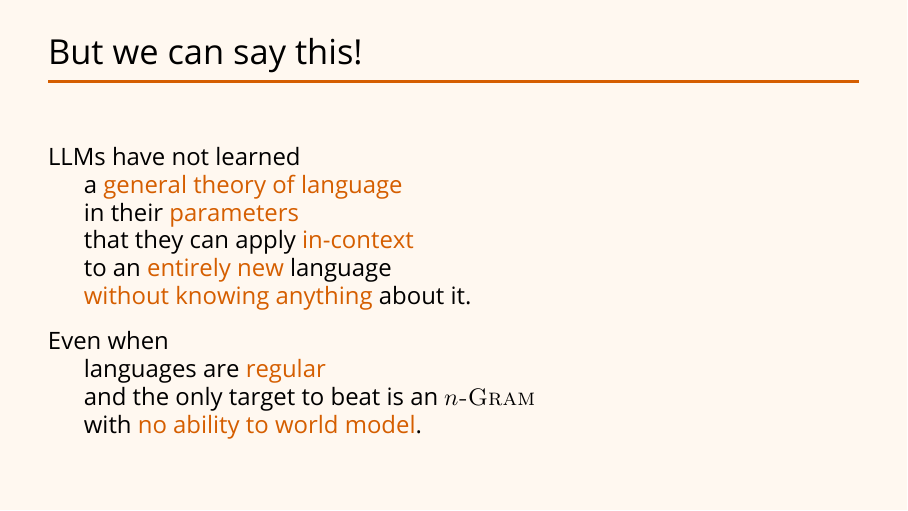
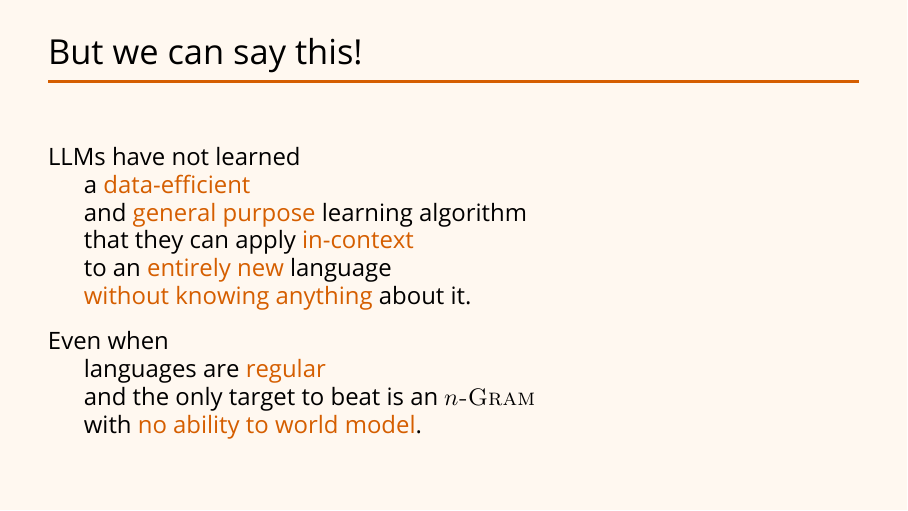
Before and after one commit to kavigupta/evallm, LaTeX slides (presentation/presentation.tex): page 108 of 118. Compiled offline with LuaLaTeX; a missing font is replaced by an installed copy or a similar font.

Commit message:
update final slide

```diff
--- a/presentation/presentation.tex
+++ b/presentation/presentation.tex
@@ -723,8 +723,8 @@
 \begin{frame}{But we can say this!}
   \large
   \onslide<1->{LLMs have not learned}\\
-  \onslide<2->{\hspace{1.5em}a \hl{general theory of language}}\\
-  \onslide<3->{\hspace{1.5em}in their \hl{parameters}}\\
+  \onslide<2->{\hspace{1.5em}a \hl{data-efficient}}\\
+  \onslide<3->{\hspace{1.5em}and \hl{general purpose} learning algorithm}\\
   \onslide<4->{\hspace{1.5em}that they can apply \hl{in-context}}\\
   \onslide<5->{\hspace{1.5em}to an \hl{entirely new} language}\\
   \onslide<6->{\hspace{1.5em}\hl{without knowing anything} about it.}\\[0.7em]
```
